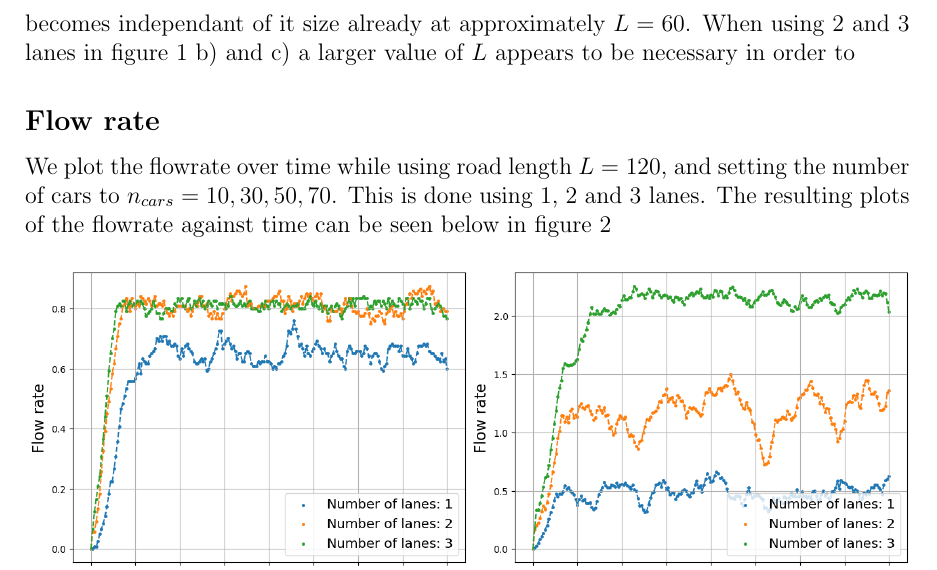
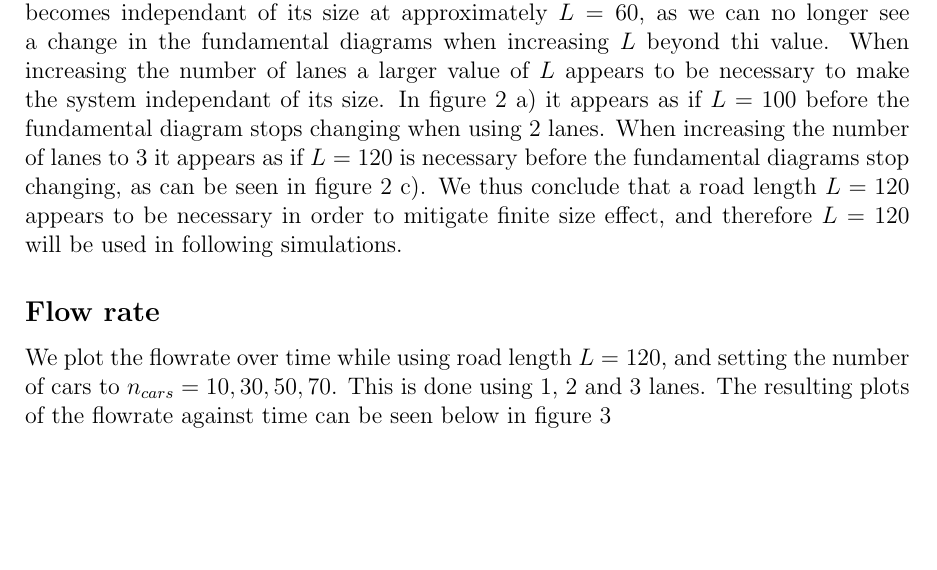
Before and after one commit to ermas3/Traffic-Modeling, a LaTeX document (Report/Report.tex): part of page 5 of 9 before the commit and part of page 5 of 10 after it, cut at the place of the change, the shorter picture padded with empty space. Compiled offline with pdfLaTeX.

Commit message:
Write report

```diff
--- a/Report/Report.tex
+++ b/Report/Report.tex
@@ -143,8 +153,12 @@ The results can be seen below in figure \ref*{finite size effects}.
 
 In figure \ref*{finite size effects} we observe that the largest changes in the fundamental diagrams when increasing $L$ occur around the
 peak of the fundamental diagrams when the average flow rate is maximal. In figure \ref*{finite size effects} a) when using only 1 lane it appears
-as if the system becomes independant of it size already at approximately $L=60$. When using 2 and 3 lanes in figure \ref*{finite size effects} b) and c) a
-larger value of $L$ appears to be necessary in order to
+as if the system becomes independant of its size at approximately $L=60$, as we can no longer see a change in the fundamental diagrams when increasing
+$L$ beyond thi value. When increasing the number of lanes a larger value of $L$ appears to be necessary to make the system independant of its size.
+In figure \ref*{finite size effects} a) it appears as if $L=100$ before the fundamental diagram stops changing when using 2 lanes. When increasing the number
+of lanes to 3 it appears as if $L=120$ is necessary before the fundamental diagrams stop changing, as can be seen in figure \ref*{finite size effects} c).
+We thus conclude that a road length $L=120$ appears to be necessary in order to mitigate finite size effect, and therefore $L=120$ will be used
+in following simulations.
 
 \subsection*{Flow rate}
 We plot the flowrate over time while using road length $L=120$, and setting the number of cars to $n_{cars}=10, 30, 50, 70$. This is done using 1, 2 and 3 lanes.
```
Also changed, not shown: Report/Report.pdf, Report/Report.tex (12 more changed lines), 5 other files.
